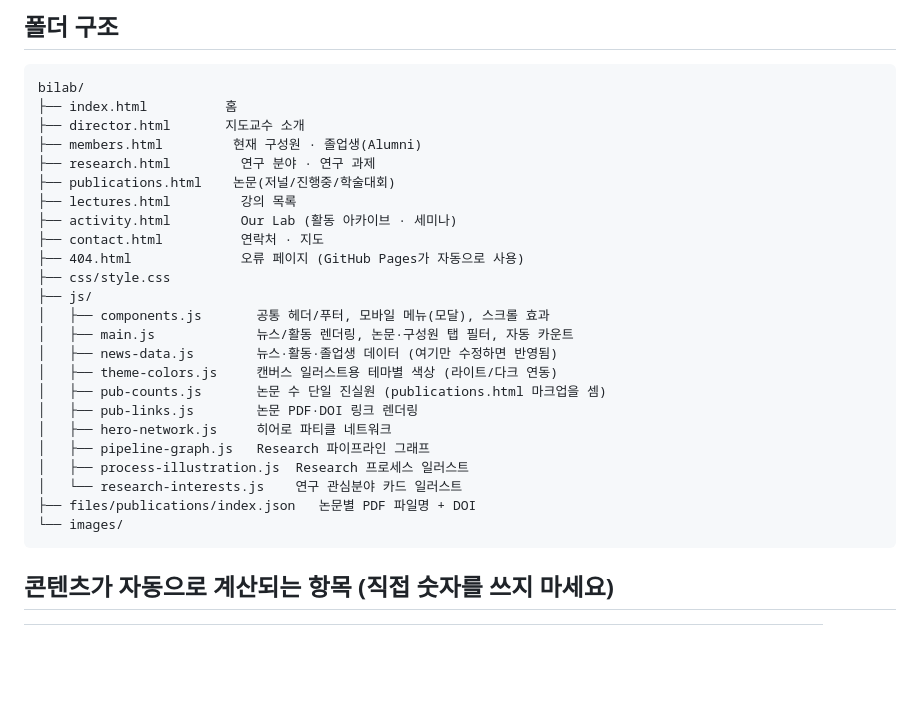
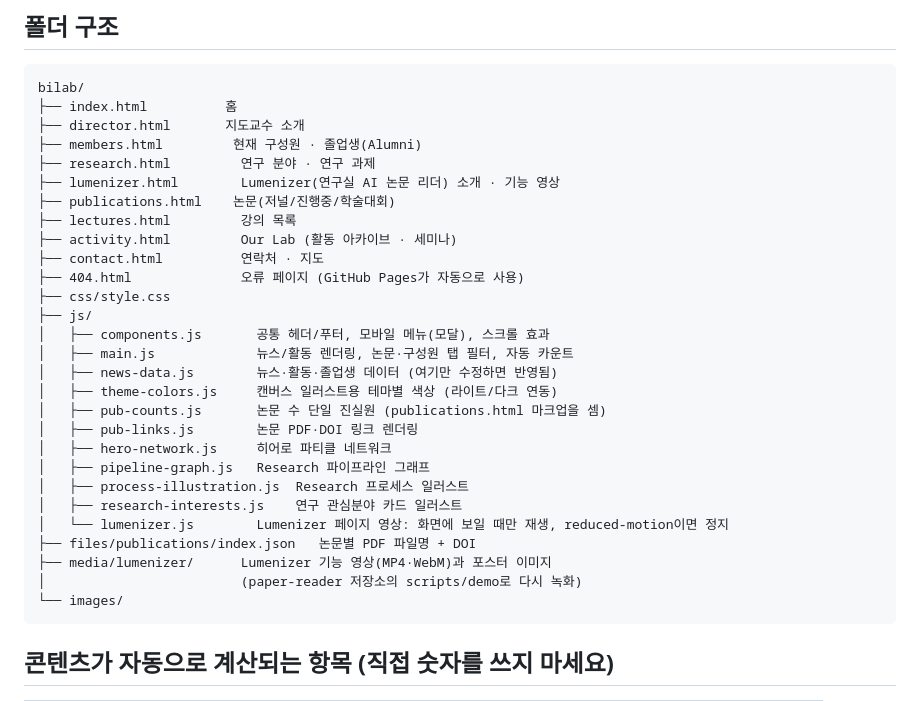
Before and after one commit to mju-bilab/mju-bilab.github.io, a Markdown page: README.md, the part around the change. Drawn GitHub-style; blank space fills up the shorter version.

Commit message:
README: document the Lumenizer page, script and videos
Co-Authored-By: Claude Opus 5.5 (1M context) <noreply@anthropic.com>

````diff
--- a/README.md
+++ b/README.md
@@ -11,6 +11,7 @@ bilab/
 ├── director.html       지도교수 소개
 ├── members.html         현재 구성원 · 졸업생(Alumni)
 ├── research.html         연구 분야 · 연구 과제
+├── lumenizer.html        Lumenizer(연구실 AI 논문 리더) 소개 · 기능 영상
 ├── publications.html    논문(저널/진행중/학술대회)
 ├── lectures.html         강의 목록
 ├── activity.html         Our Lab (활동 아카이브 · 세미나)
@@ -27,8 +28,11 @@ bilab/
 │   ├── hero-network.js     히어로 파티클 네트워크
 │   ├── pipeline-graph.js   Research 파이프라인 그래프
 │   ├── process-illustration.js  Research 프로세스 일러스트
-│   └── research-interests.js    연구 관심분야 카드 일러스트
+│   ├── research-interests.js    연구 관심분야 카드 일러스트
+│   └── lumenizer.js        Lumenizer 페이지 영상: 화면에 보일 때만 재생, reduced-motion이면 정지
 ├── files/publications/index.json   논문별 PDF 파일명 + DOI
+├── media/lumenizer/      Lumenizer 기능 영상(MP4·WebM)과 포스터 이미지
+│                         (paper-reader 저장소의 scripts/demo로 다시 녹화)
 └── images/
 ```
 
````
